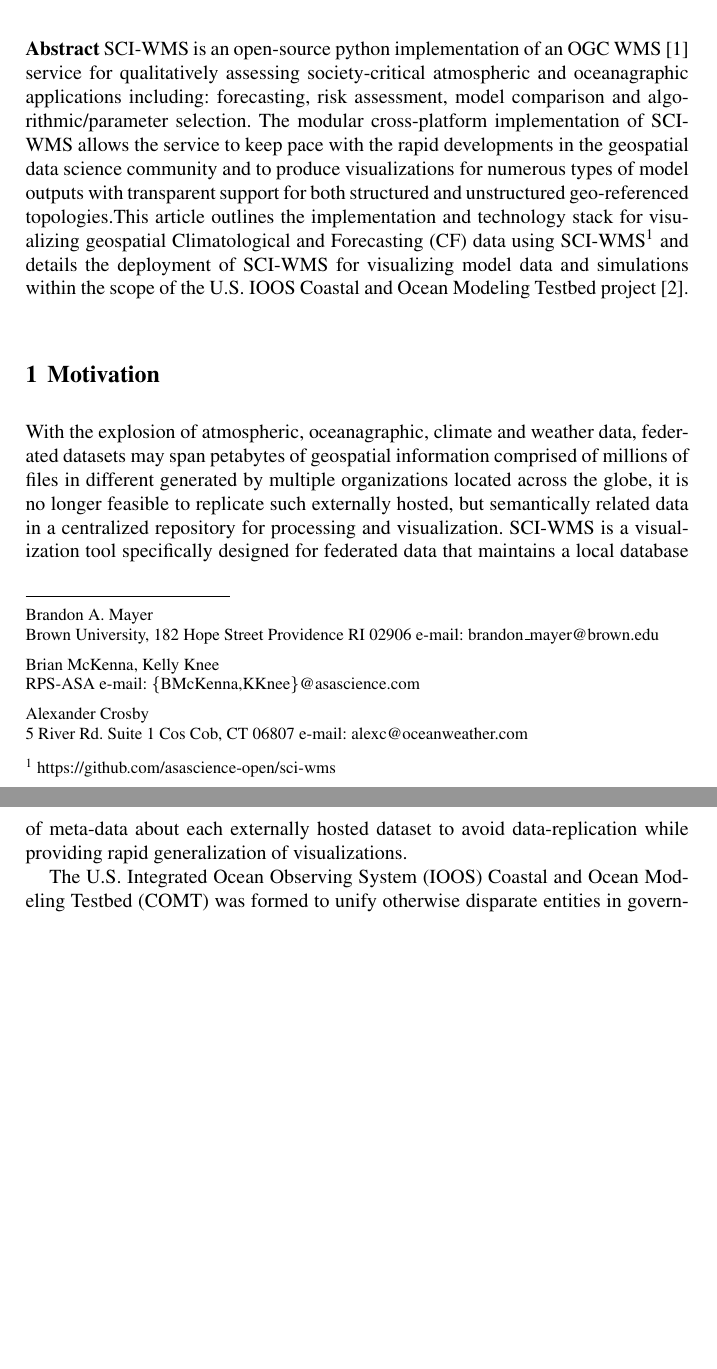
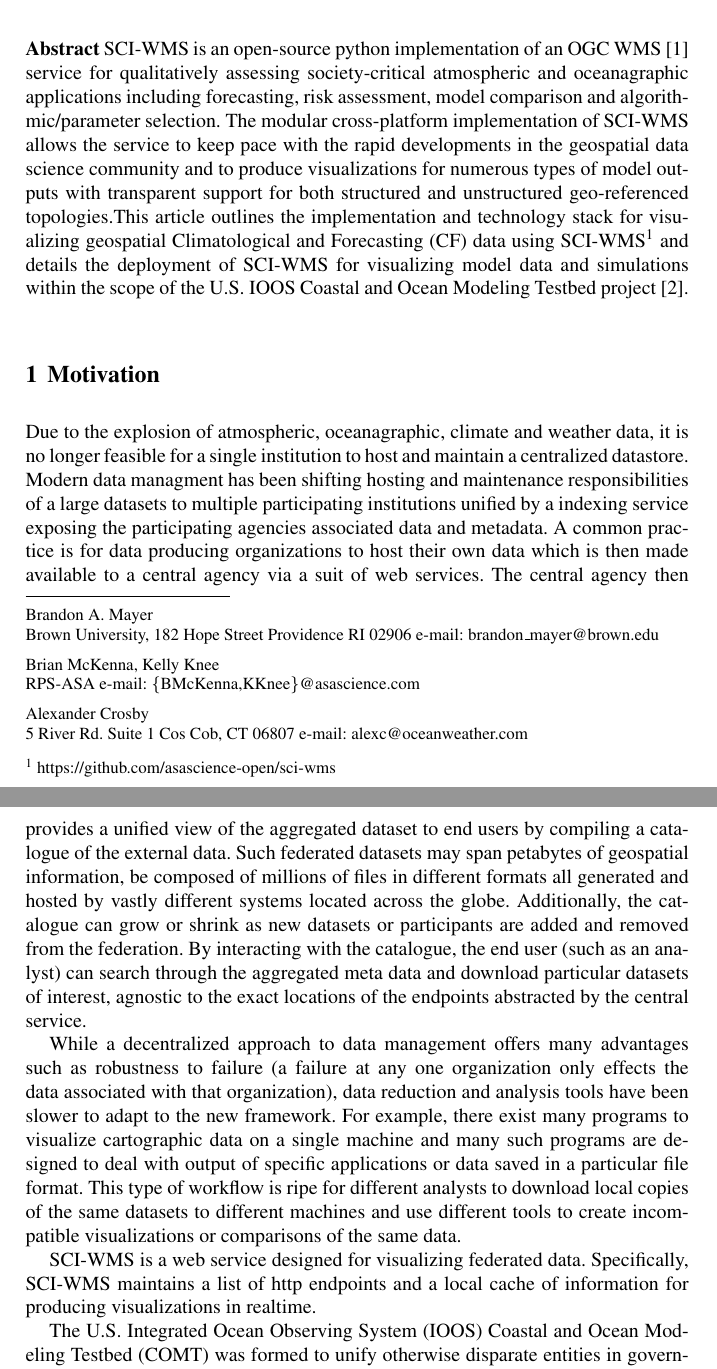
Before and after one commit to brandonmayer-zz/ci2014, a LaTeX document (book/ci14book_mayer.tex, which reads book/abstract.tex, book/motivation.tex): two parts of pages 1 and 2 of 5 before the commit and two parts of pages 1 and 2 of 6 after it, joined at a grey line, cut so that both start at the same text, the shorter picture padded with empty space. Compiled offline with pdfLaTeX.

Commit message:
updates.

```diff
--- a/book/abstract.tex
+++ b/book/abstract.tex
@@ -1,6 +1,6 @@
 \abstract*{\sciwms{} is an open-source python implementation of an \ogc{}
 \wms{}~\cite{wms14} service for qualitatively assessing
-society-critical atmospheric and oceanagraphic applications including:
+society-critical atmospheric and oceanagraphic applications including
 forecasting, risk assessment, model comparison and
 algorithmic/parameter selection. The modular cross-platform
 implementation of \sciwms{} allows the service to keep pace with the
--- a/book/motivation.tex
+++ b/book/motivation.tex
@@ -1,16 +1,41 @@
 %% this is /book/motivation.tex
 \section{Motivation}
 \label{sec:motivation}
-With the explosion of atmospheric, oceanagraphic, climate and weather
-data, federated datasets may span petabytes of geospatial information
-comprised of millions of files in different generated by multiple
-organizations located across the globe, it is no longer feasible to
-replicate such externally hosted, but semantically related data in a
-centralized repository for processing and visualization.  \sciwms{} is
-a visualization tool specifically designed for federated data that
-maintains a local database of meta-data about each externally hosted
-dataset to avoid data-replication while providing rapid
-generalization of visualizations.
+Due to the explosion of atmospheric, oceanagraphic, climate and
+weather data, it is no longer feasible for a single institution to
+host and maintain a centralized datastore. Modern data managment has
+been shifting hosting and maintenance responsibilities of a large
+datasets to multiple participating institutions unified by a indexing
+service exposing the participating agencies associated data and
+metadata. A common practice is for data producing organizations to
+host their own data which is then made available to a central agency
+via a suit of web services. The central agency then provides a unified
+view of the aggregated dataset to end users by compiling a catalogue
+of the external data. Such federated datasets may span petabytes of
+geospatial information, be composed of millions of files in different
+formats all generated and hosted by vastly different systems located
+across the globe. Additionally, the catalogue can grow or shrink as
+new datasets or participants are added and removed from the
+federation. By interacting with the catalogue, the end user (such as
+an analyst) can search through the aggregated meta data and download
+particular datasets of interest, agnostic to the exact locations of
+the endpoints abstracted by the central service.
+
+While a decentralized approach to data management offers many
+advantages such as robustness to failure (a failure at any one
+organization only effects the data associated with that organization),
+data reduction and analysis tools have been slower to adapt to the new
+framework. For example, there exist many programs to visualize
+cartographic data on a single machine and many such programs are
+designed to deal with output of specific applications or data saved in
+a particular file format. This type of workflow is ripe for different
+analysts to download local copies of the same datasets to different
+machines and use different tools to create incompatible visualizations
+or comparisons of the same data.
+
+\sciwms{} is a web service designed for visualizing federated
+data. Specifically, \sciwms{} maintains a list of http endpoints and a local cache of information for producing visualizations in realtime.
+
 
 The U.S. Integrated Ocean Observing System (\ioos{}) Coastal and Ocean
 Modeling Testbed (\comt{}) was formed to unify otherwise disparate
```
Also changed, not shown: book/abstract.tex (2 more changed lines).
